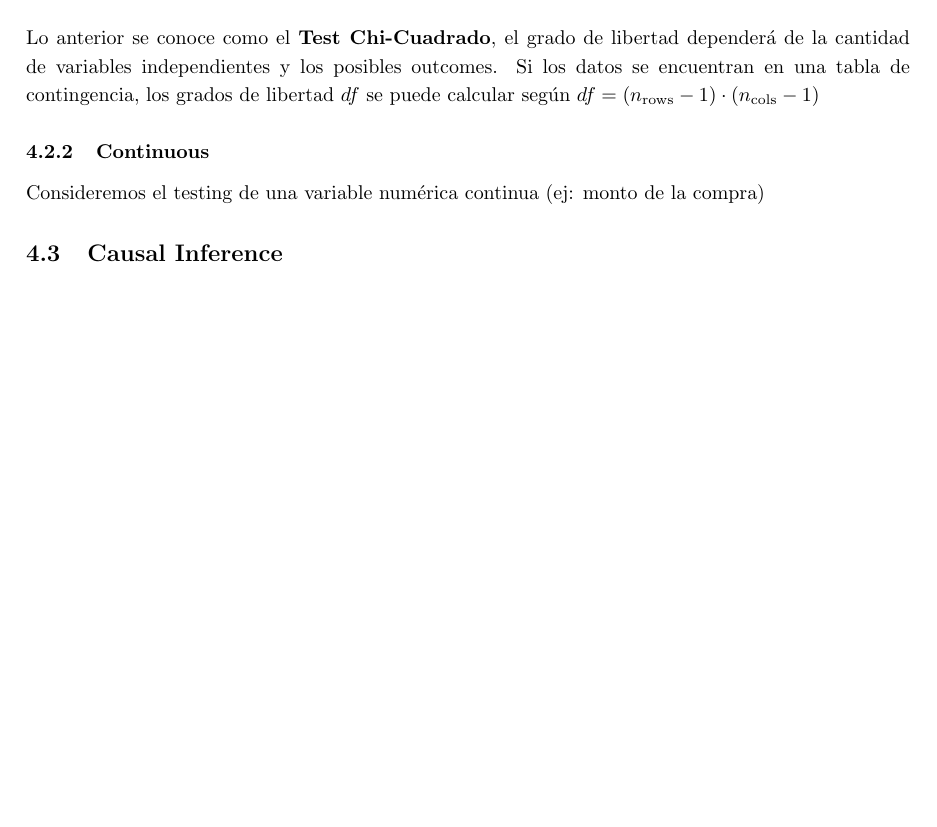
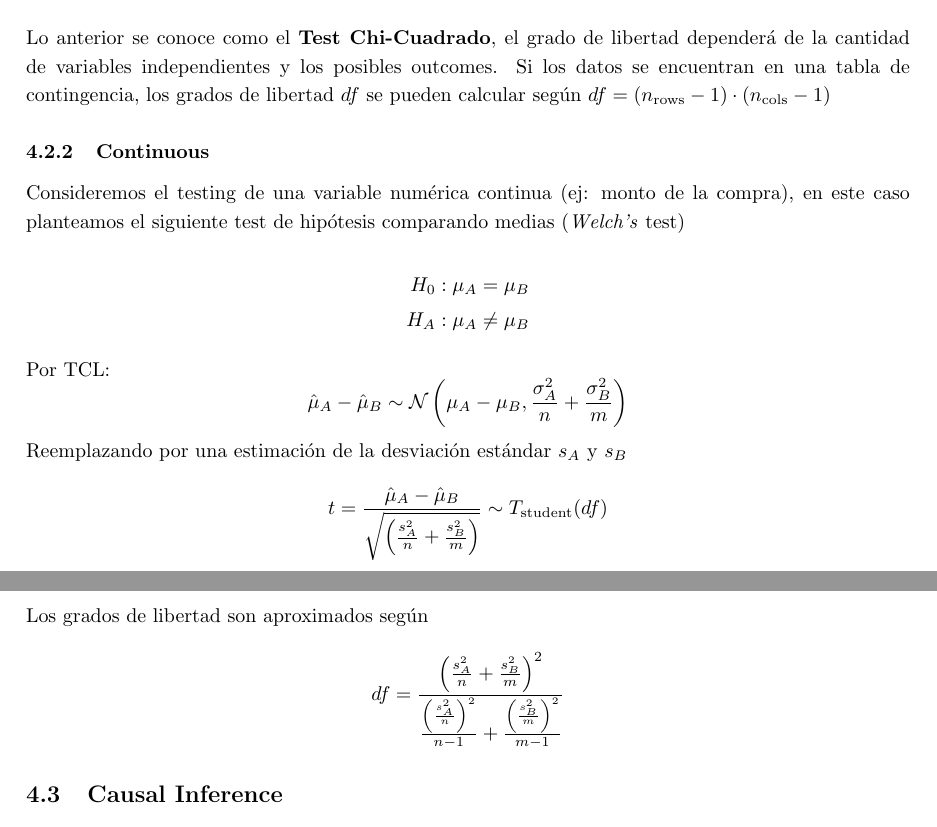
Before and after one commit to Bruno-Moreno/ML---Study, a LaTeX document (ai_algorithms.tex, which reads chapters/STATS.tex): part of page 30 of 33 before the commit and two parts of pages 30 and 31 of 34 after it, the two joined at a grey line, cut so that both start at the same text, the shorter picture padded with empty space. Compiled offline with pdfLaTeX.

Commit message:
Updates from Overleaf

```diff
--- a/chapters/STATS.tex
+++ b/chapters/STATS.tex
@@ -128,16 +128,33 @@ $$ \frac{(o_0 - m_0)^2}{m_0} + \frac{(o_1 - m_1)^2}{m_1} \sim \chi^2_{1} $$
 Para el caso general con $k$ clases, se tiene que
 $$ \sum_{j=1}^{k}\frac{(o_j - m_j)^2}{m_j} \sim \chi^2_{k-1}$$
 
-Lo anterior se conoce como el \textbf{Test Chi-Cuadrado}, el grado de libertad dependerá de la cantidad de variables independientes y los posibles outcomes. Si los datos se encuentran en una tabla de contingencia, los grados de libertad $df$ se puede calcular según $df = (n_{\text{rows}} - 1)\cdot (n_{\text{cols}} - 1)$
-
-
-
+Lo anterior se conoce como el \textbf{Test Chi-Cuadrado}, el grado de libertad dependerá de la cantidad de variables independientes y los posibles outcomes. Si los datos se encuentran en una tabla de contingencia, los grados de libertad $df$ se pueden calcular según $df = (n_{\text{rows}} - 1)\cdot (n_{\text{cols}} - 1)$
 
 
 \subsubsection{Continuous}
 
-Consideremos el testing de una variable numérica continua (ej: monto de la compra)
+Consideremos el testing de una variable numérica continua (ej: monto de la compra), en este caso planteamos el siguiente test de hipótesis comparando medias (\textit{Welch's} test)
 
+\begin{equation*}
+\begin{aligned}
+    H_0: \mu_A = \mu_B \\
+    H_A: \mu_A \neq \mu_B
+\end{aligned}
+\end{equation*}
+
+Por TCL:
+$$
+\hat{\mu}_A - \hat{\mu}_B \sim \mathcal{N} \left ( \mu_A - \mu_B , \frac{\sigma^2_A}{n} + \frac{\sigma^2_B}{m} \right )
+$$
+Reemplazando por una estimación de la desviación estándar $s_A$ y $s_B$
+$$
+t = \frac{\hat{\mu}_A - \hat{\mu}_B}{\sqrt{\left ( \frac{s^2_A}{n} + \frac{s^2_B}{m} \right )}} \sim T_{\text{student}}(df)
+$$
+
+Los grados de libertad son aproximados según
+$$
+df = \frac{\left ( \frac{s^2_A}{n} + \frac{s^2_B}{m} \right )^2}{ \frac{\left(\frac{s^2_A}{n}\right)^2}{n-1} + \frac{\left(\frac{s^2_B}{m}\right )^2}{m-1}}
+$$
 \subsection{Causal Inference}
 
 La inferencia causal es el proceso de determinar el \textbf{efecto independiente de una variable} en un sistema más complejo. En general, este proceso es necesario cuando buscamos obtener conclusiones de datos pasados y en los que no es posible realizar un \textit{A/B testing}.
```
Also changed, not shown: chapters/STATS.tex (2 more changed lines).
